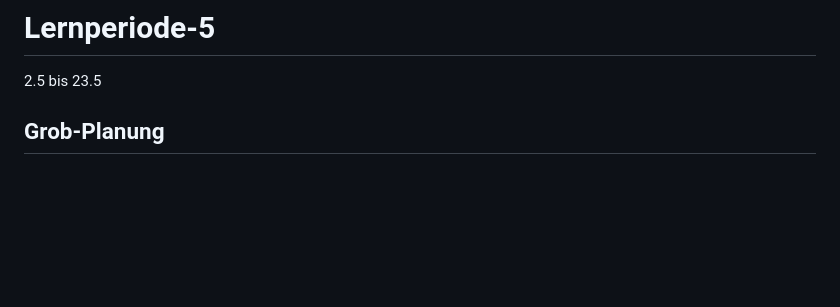
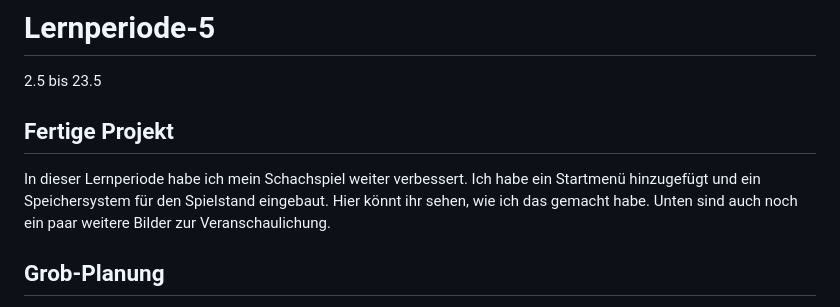
Before and after one commit to KitoSpammsL2/Lernperiode-5, a Markdown page: README.md, the part around the change. GitHub-like rendering; blank space fills up the shorter version.

```diff
--- a/README.md
+++ b/README.md
@@ -1,6 +1,15 @@
 # Lernperiode-5
 
 2.5 bis 23.5
+
+## Fertige Projekt
+
+In dieser Lernperiode habe ich mein Schachspiel weiter verbessert. Ich habe ein Startmenü hinzugefügt und ein Speichersystem für den Spielstand eingebaut. Hier könnt ihr sehen, wie ich das gemacht habe. Unten sind auch noch ein paar weitere Bilder zur Veranschaulichung.
+
+
+
+
+
 
 ## Grob-Planung
 Wie können Sie Ihr Projekt aus der Lernperiode 4 um eine Persistenz-Lösung erweitern? Was gibt es zu speichern, was für Tabellen brauchen Sie und wie muss der bestehende Code mit diesen interagieren?
```
